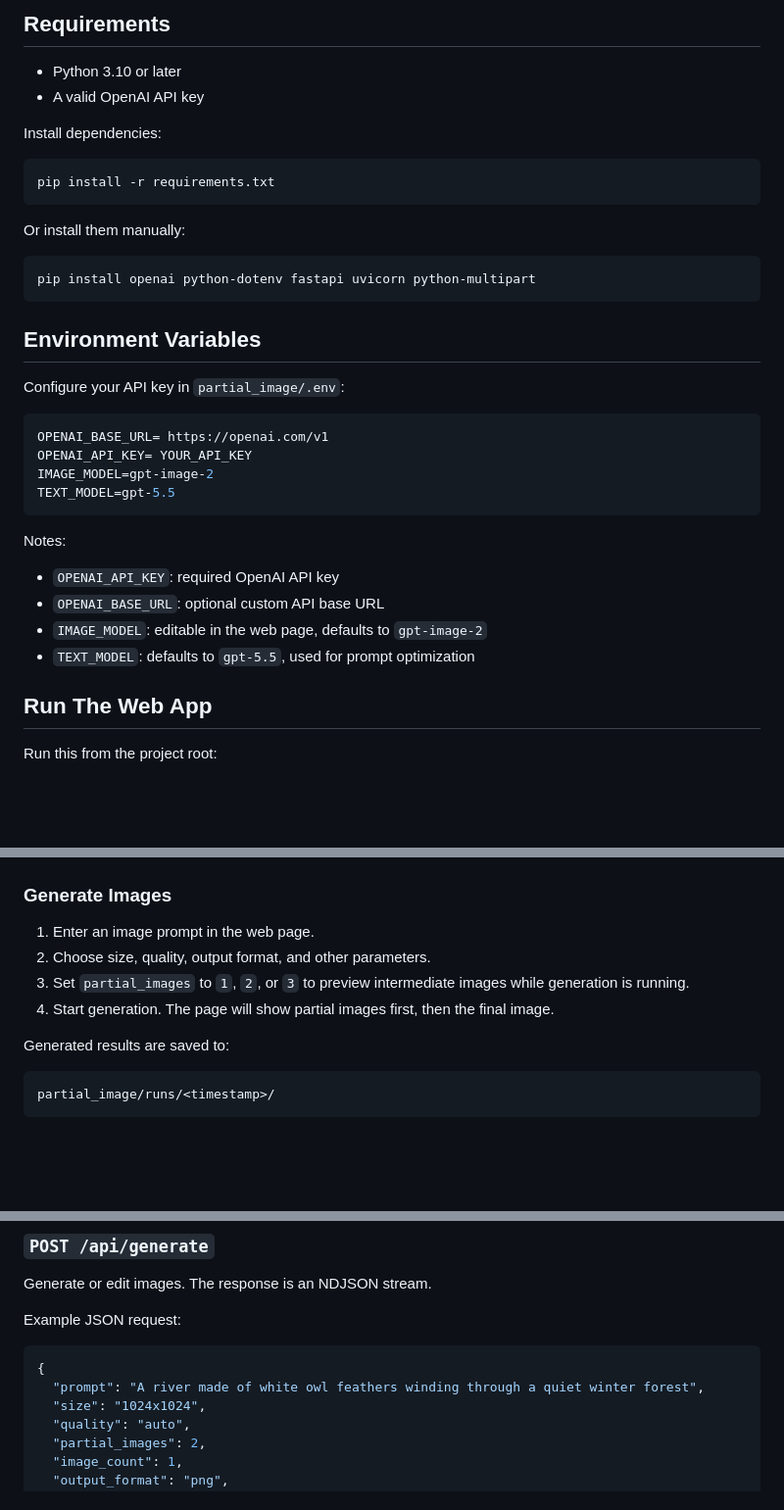
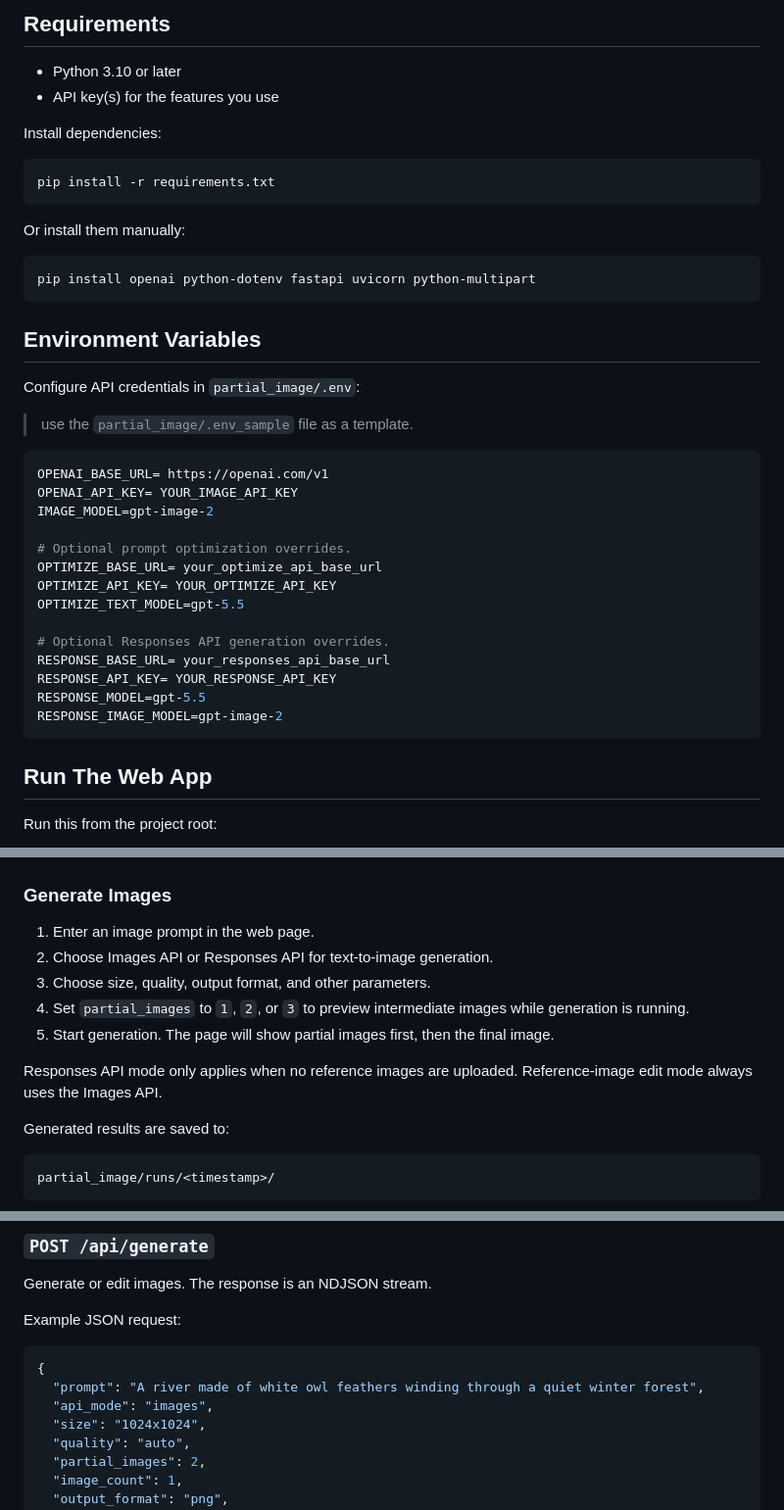
Before and after one commit to whitejoce/image_generations, a Markdown page: README.md, 3 parts joined by grey strips. Shown at 98% size. Rendered like a GitHub page; blank space fills up the shorter version.

Commit message:
v0.2.0
add key notes.

````diff
--- a/README.md
+++ b/README.md
@@ -39,7 +39,7 @@ partial_image/
 ## Requirements
 
 - Python 3.10 or later
-- A valid OpenAI API key
+- API key(s) for the features you use
 
 Install dependencies:
 
@@ -55,21 +55,24 @@ pip install openai python-dotenv fastapi uvicorn python-multipart
 
 ## Environment Variables
 
-Configure your API key in `partial_image/.env`:
-
+Configure API credentials in `partial_image/.env`:
+> use the `partial_image/.env_sample` file as a template.
 ```env
 OPENAI_BASE_URL= https://openai.com/v1
-OPENAI_API_KEY= YOUR_API_KEY
+OPENAI_API_KEY= YOUR_IMAGE_API_KEY
 IMAGE_MODEL=gpt-image-2
-TEXT_MODEL=gpt-5.5
+
+# Optional prompt optimization overrides.
+OPTIMIZE_BASE_URL= your_optimize_api_base_url
+OPTIMIZE_API_KEY= YOUR_OPTIMIZE_API_KEY
+OPTIMIZE_TEXT_MODEL=gpt-5.5
+
+# Optional Responses API generation overrides.
+RESPONSE_BASE_URL= your_responses_api_base_url
+RESPONSE_API_KEY= YOUR_RESPONSE_API_KEY
+RESPONSE_MODEL=gpt-5.5
+RESPONSE_IMAGE_MODEL=gpt-image-2
 ```
-
-Notes:
-
-- `OPENAI_API_KEY`: required OpenAI API key
-- `OPENAI_BASE_URL`: optional custom API base URL
-- `IMAGE_MODEL`: editable in the web page, defaults to `gpt-image-2`
-- `TEXT_MODEL`: defaults to `gpt-5.5`, used for prompt optimization
 
 ## Run The Web App
 
@@ -91,9 +94,12 @@ http://127.0.0.1:8000
 ### Generate Images
 
 1. Enter an image prompt in the web page.
-2. Choose size, quality, output format, and other parameters.
-3. Set `partial_images` to `1`, `2`, or `3` to preview intermediate images while generation is running.
-4. Start generation. The page will show partial images first, then the final image.
+2. Choose Images API or Responses API for text-to-image generation.
+3. Choose size, quality, output format, and other parameters.
+4. Set `partial_images` to `1`, `2`, or `3` to preview intermediate images while generation is running.
+5. Start generation. The page will show partial images first, then the final image.
+
+Responses API mode only applies when no reference images are uploaded. Reference-image edit mode always uses the Images API.
 
 Generated results are saved to:
 
@@ -144,6 +150,7 @@ Example JSON request:
 ```json
 {
   "prompt": "A river made of white owl feathers winding through a quiet winter forest",
+  "api_mode": "images",
   "size": "1024x1024",
   "quality": "auto",
   "partial_images": 2,
````
Also changed, not shown: README_CN.md (+19 -12 lines).
